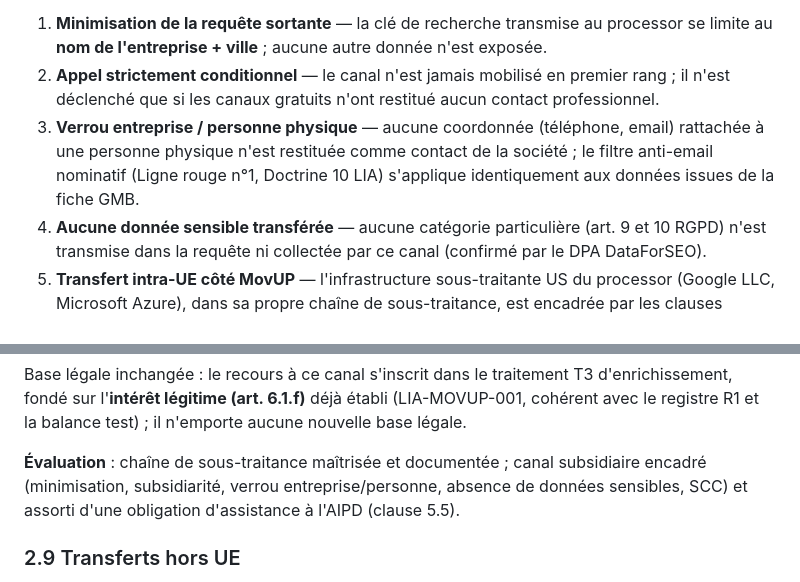
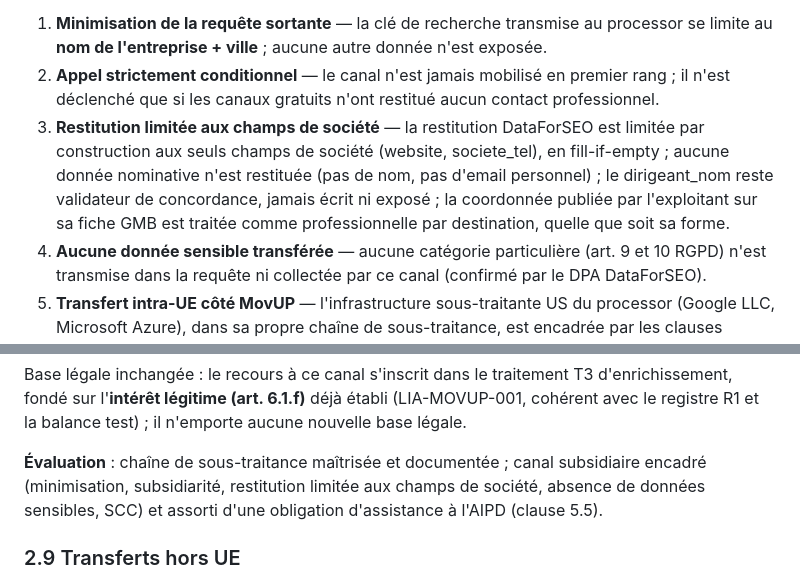
Before and after one commit to Soparadi/mup, a Markdown page: docs/rgpd/aipd-art-35.md, 2 parts joined by grey strips. Rendered like a GitHub page.

Commit message:
docs(rgpd): AIPD — mesure DataForSEO reformulée (restriction par construction, non verrou runtime)

```diff
--- a/docs/rgpd/aipd-art-35.md
+++ b/docs/rgpd/aipd-art-35.md
@@ -224,7 +224,7 @@ Le traitement étant fondé sur l'article 6.1.f (intérêt légitime), aucun con
 
 1. **Minimisation de la requête sortante** — la clé de recherche transmise au processor se limite au **nom de l'entreprise + ville** ; aucune autre donnée n'est exposée.
 2. **Appel strictement conditionnel** — le canal n'est jamais mobilisé en premier rang ; il n'est déclenché que si les canaux gratuits n'ont restitué aucun contact professionnel.
-3. **Verrou entreprise / personne physique** — aucune coordonnée (téléphone, email) rattachée à une personne physique n'est restituée comme contact de la société ; le filtre anti-email nominatif (Ligne rouge n°1, Doctrine 10 LIA) s'applique identiquement aux données issues de la fiche GMB.
+3. **Restitution limitée aux champs de société** — la restitution DataForSEO est limitée par construction aux seuls champs de société (website, societe_tel), en fill-if-empty ; aucune donnée nominative n'est restituée (pas de nom, pas d'email personnel) ; le dirigeant_nom reste validateur de concordance, jamais écrit ni exposé ; la coordonnée publiée par l'exploitant sur sa fiche GMB est traitée comme professionnelle par destination, quelle que soit sa forme.
 4. **Aucune donnée sensible transférée** — aucune catégorie particulière (art. 9 et 10 RGPD) n'est transmise dans la requête ni collectée par ce canal (confirmé par le DPA DataForSEO).
 5. **Transfert intra-UE côté MovUP** — l'infrastructure sous-traitante US du processor (Google LLC, Microsoft Azure), dans sa propre chaîne de sous-traitance, est encadrée par les clauses contractuelles types adoptées par la Commission européenne (décision 2021/914 — SCC).
 
@@ -232,7 +232,7 @@ Le traitement étant fondé sur l'article 6.1.f (intérêt légitime), aucun con
 
 Base légale inchangée : le recours à ce canal s'inscrit dans le traitement T3 d'enrichissement, fondé sur l'**intérêt légitime (art. 6.1.f)** déjà établi (LIA-MOVUP-001, cohérent avec le registre R1 et la balance test) ; il n'emporte aucune nouvelle base légale.
 
-**Évaluation** : chaîne de sous-traitance maîtrisée et documentée ; canal subsidiaire encadré (minimisation, subsidiarité, verrou entreprise/personne, absence de données sensibles, SCC) et assorti d'une obligation d'assistance à l'AIPD (clause 5.5).
+**Évaluation** : chaîne de sous-traitance maîtrisée et documentée ; canal subsidiaire encadré (minimisation, subsidiarité, restitution limitée aux champs de société, absence de données sensibles, SCC) et assorti d'une obligation d'assistance à l'AIPD (clause 5.5).
 
 ### 2.9 Transferts hors UE
 
```
